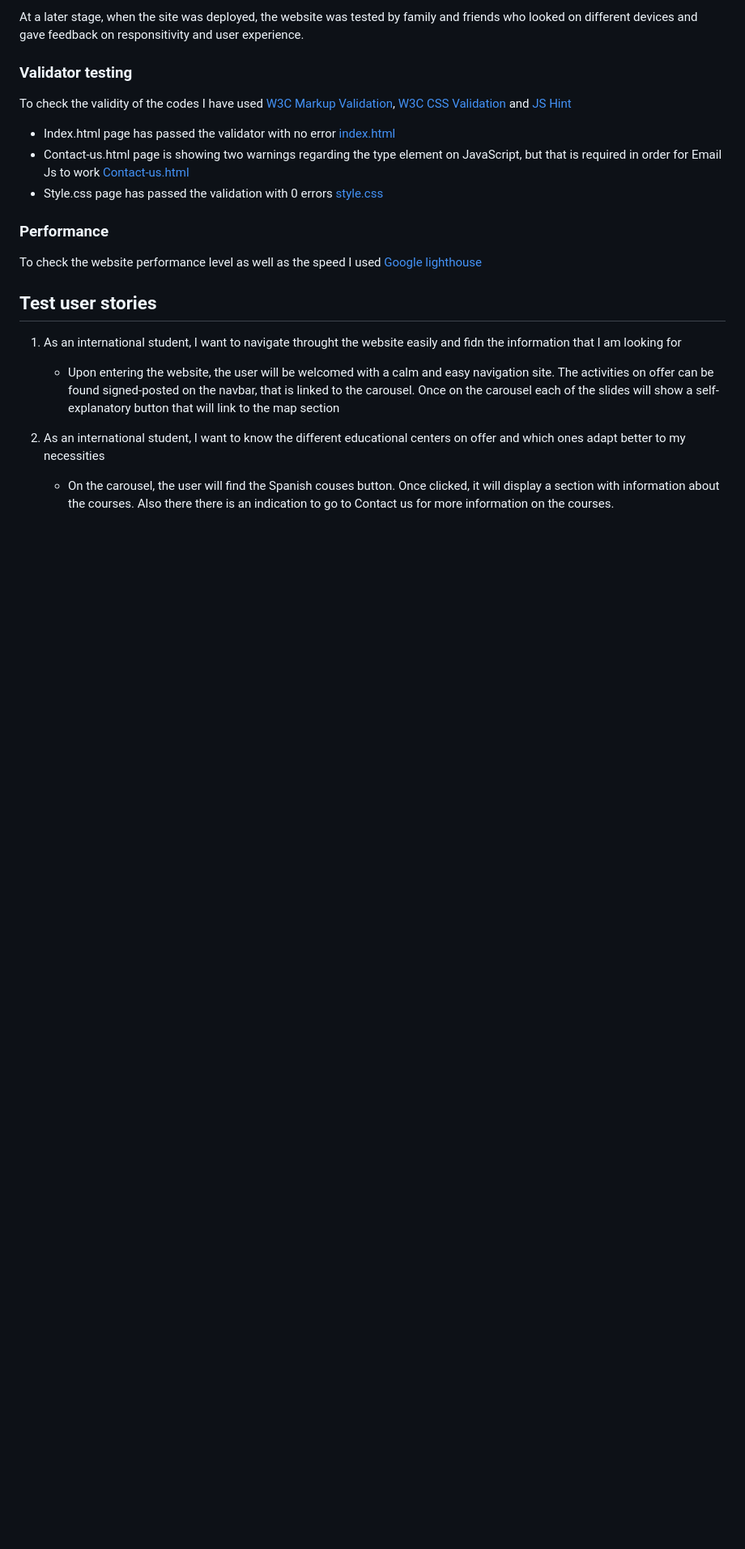
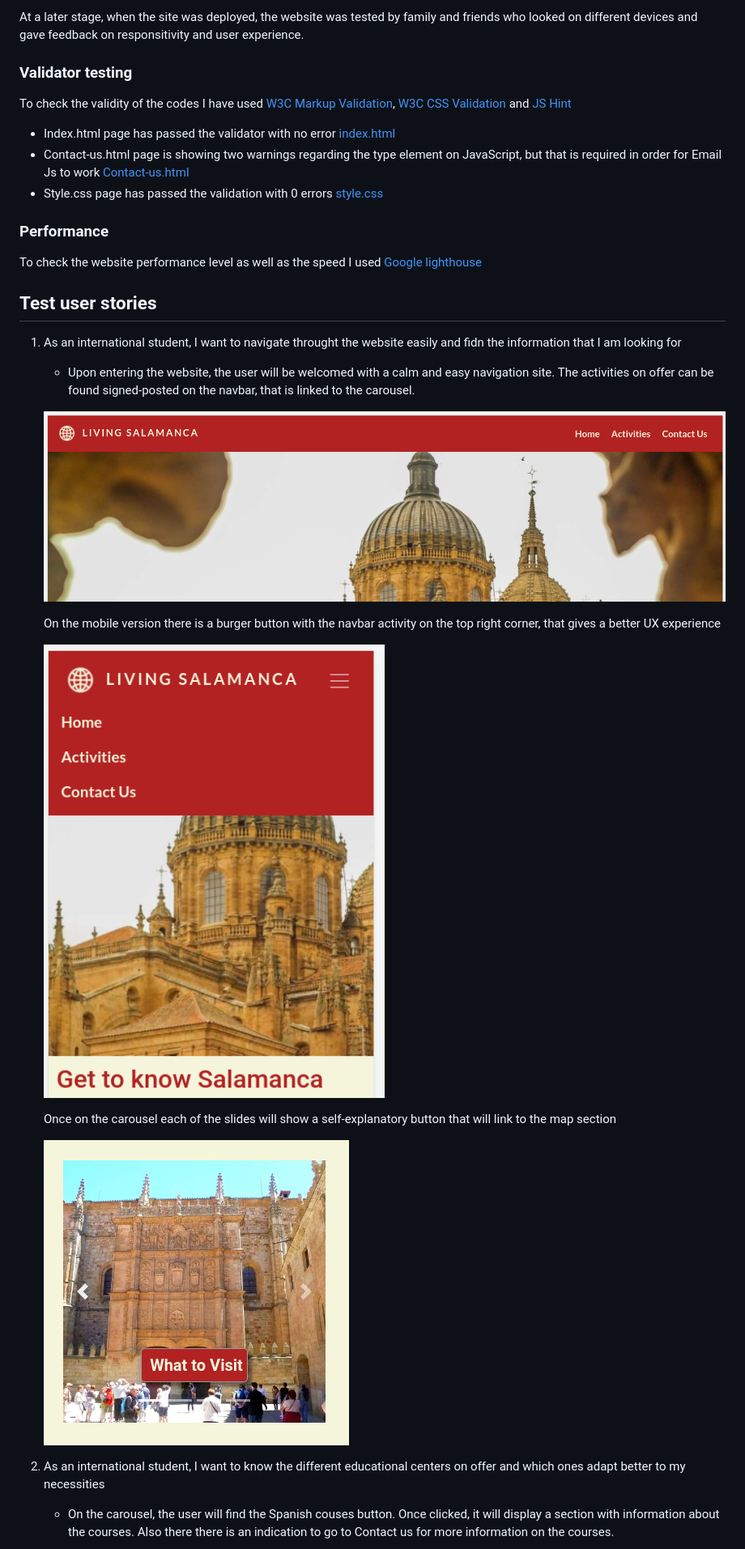
Before and after one commit to Gloria-21/Living-Salamanca, a Markdown page: README.md, the part around the change printed below. Shown: that part at 81% size. Rendered like a GitHub page; blank space fills up the shorter version.

```diff
--- a/README.md
+++ b/README.md
@@ -146,7 +140,17 @@ To check the website performance level as well as the speed I used [Google light
 ## Test user stories
 
 1. As an international student, I want to navigate throught the website easily and fidn the information that I am looking for
-    * Upon entering the website, the user will be welcomed with a calm and easy navigation site. The activities on offer can be found signed-posted on the navbar, that is linked to the carousel. Once on the carousel each of the slides will show a self-explanatory button that will link to the map section
+    * Upon entering the website, the user will be welcomed with a calm and easy navigation site. The activities on offer can be found signed-posted on the navbar, that is linked to the carousel.
+
+    ![navbar](/doc/screenshots/navbar.png)
+
+    On the mobile version there is a burger button with the navbar activity on the top right corner, that gives a better UX experience
+
+    ![navbar mobile](/doc/screenshots/navbar-mobile.png)
+
+    Once on the carousel each of the slides will show a self-explanatory button that will link to the map section
+
+    ![carousel](doc/screenshots/carousel.png)
 
 2. As an international student, I want to know the different educational centers on offer and which ones adapt better to my necessities
     * On the carousel, the user will find the Spanish couses button. Once clicked, it will display a section with information about the courses. Also there there is an indication to go to Contact us for more information on the courses.
```
Also changed, not shown: other parts of README.md (+2 -6 lines), doc/screenshots/spanishcourses.png (added).
